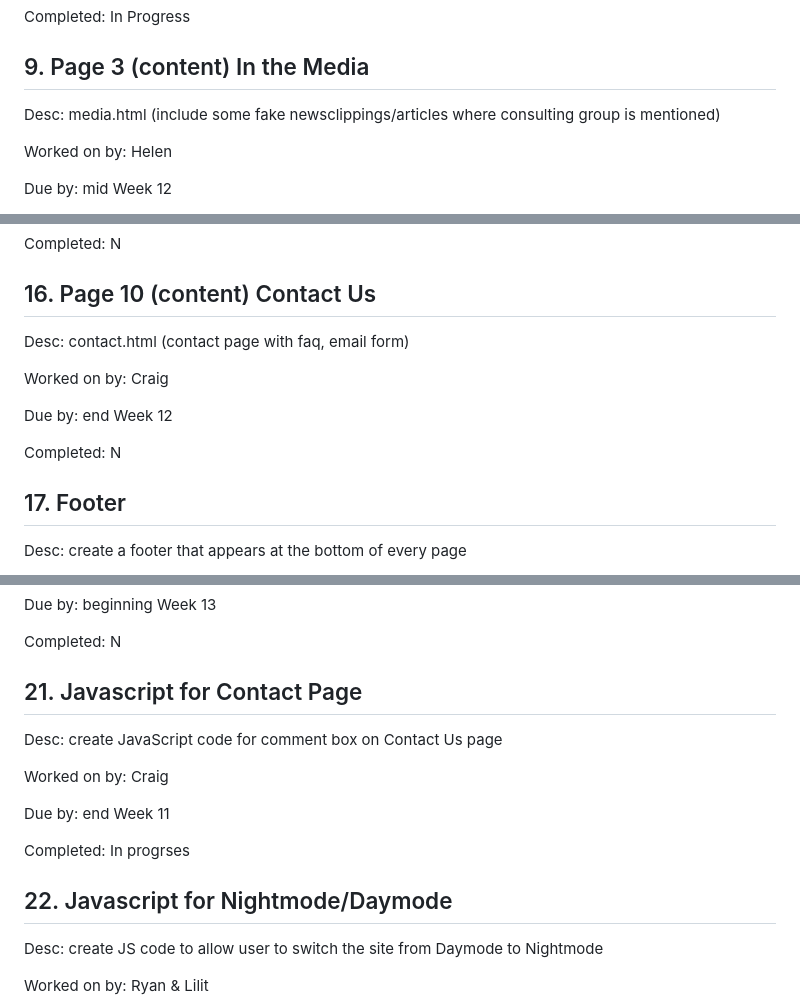
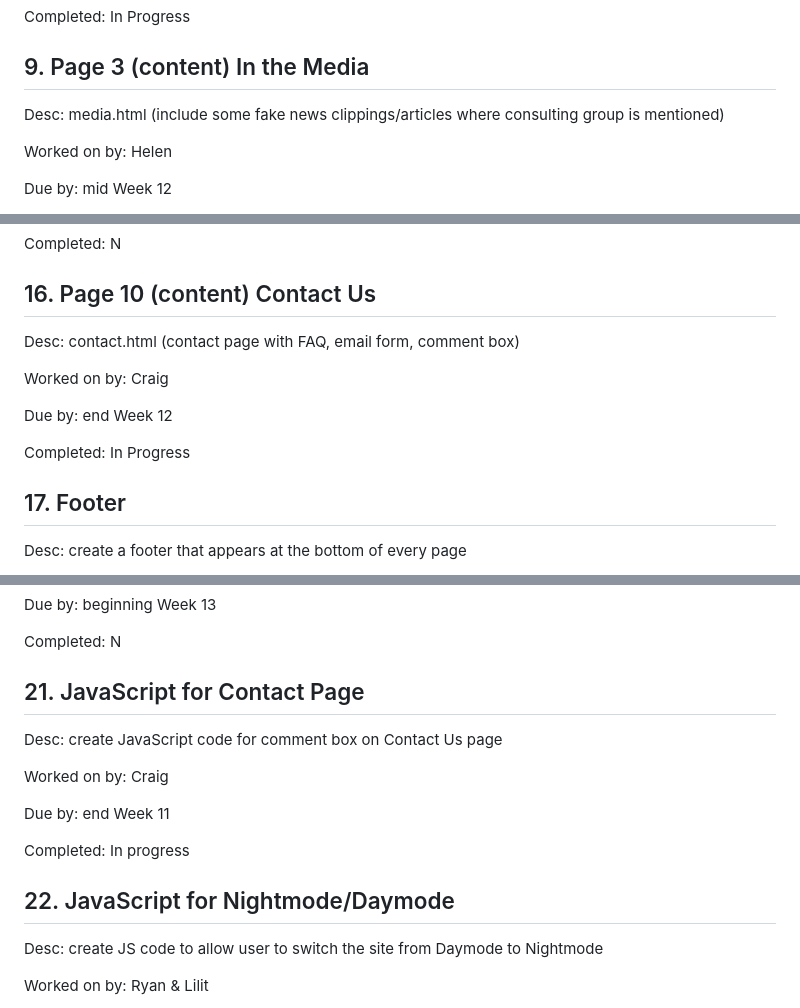
Before and after one commit to helenplesko/a3web, a Markdown page: group.md, 3 parts joined by grey strips. Drawn GitHub-style.

```diff
--- a/group.md
+++ b/group.md
@@ -90,7 +90,7 @@ Completed: In Progress
 
 ## 9. Page 3 (content) In the Media
 
-Desc:   media.html (include some fake newsclippings/articles where consulting group is mentioned)
+Desc:   media.html (include some fake news clippings/articles where consulting group is mentioned)
 
 Worked on by: Helen
 
@@ -167,13 +167,13 @@ Completed: N
 
 ## 16. Page 10 (content) Contact Us
 
-Desc:  contact.html (contact page with faq, email form)
+Desc:  contact.html (contact page with FAQ, email form, comment box)
 
 Worked on by: Craig
 
 Due by: end Week 12
 
-Completed: N
+Completed: In Progress
 
 
 ## 17. Footer
@@ -209,7 +209,7 @@ Due by: beginning Week 13
 Completed: N
 
 
-## 21. Javascript for Contact Page
+## 21. JavaScript for Contact Page
 
 Desc:  create JavaScript code for comment box on Contact Us page
 
@@ -217,10 +217,10 @@ Worked on by: Craig
 
 Due by: end Week 11
 
-Completed: In progrses
+Completed: In progress
 
 
-## 22. Javascript for Nightmode/Daymode
+## 22. JavaScript for Nightmode/Daymode
 
 Desc:  create JS code to allow user to switch the site from Daymode to Nightmode
 
```
Also changed, not shown: other parts of group.md (+4 -4 lines).
